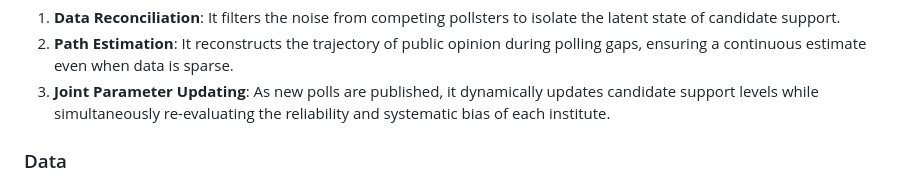
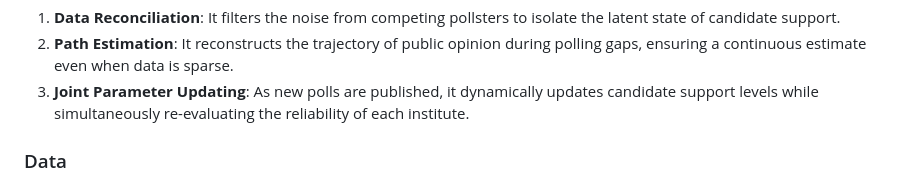
Before and after one commit to rnmag/agregR, a Markdown page: README.md, the part around the change. GitHub-like rendering.

Commit message:
sharpen analogy

```diff
--- a/README.md
+++ b/README.md
@@ -222,7 +222,7 @@ as the GPS receiver:
     polling gaps, ensuring a continuous estimate even when data is sparse.
  3. **Joint Parameter Updating**: As new polls are published, it dynamically
     updates candidate support levels while simultaneously re-evaluating the
-    reliability and systematic bias of each institute.
+    reliability of each institute.
 
 ### Data
 
```
